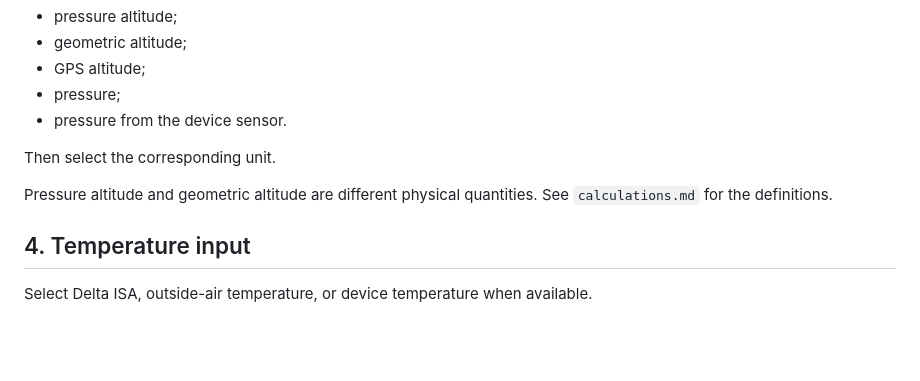
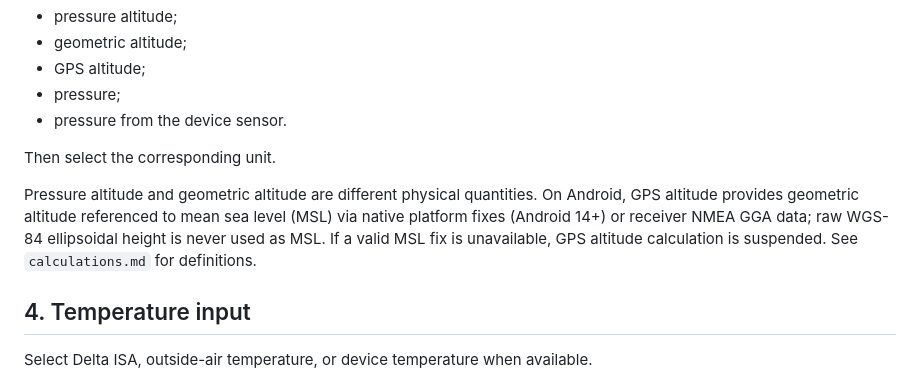
Before and after one commit to gitzambrano/AeroCalculator, a Markdown page: docs/user_guide.md, the part around the change. GitHub-like rendering; blank space fills up the shorter version.

Commit message:
docs: clarify GPS MSL vertical datum in user guide and behavior inventory

```diff
--- a/docs/user_guide.md
+++ b/docs/user_guide.md
@@ -34,7 +34,7 @@ Select one altitude-family input:
 
 Then select the corresponding unit.
 
-Pressure altitude and geometric altitude are different physical quantities. See `calculations.md` for the definitions.
+Pressure altitude and geometric altitude are different physical quantities. On Android, GPS altitude provides geometric altitude referenced to mean sea level (MSL) via native platform fixes (Android 14+) or receiver NMEA GGA data; raw WGS-84 ellipsoidal height is never used as MSL. If a valid MSL fix is unavailable, GPS altitude calculation is suspended. See `calculations.md` for definitions.
 
 ## 4. Temperature input
 
```
Also changed, not shown: docs/current_behavior.md (+1 -1 lines).
